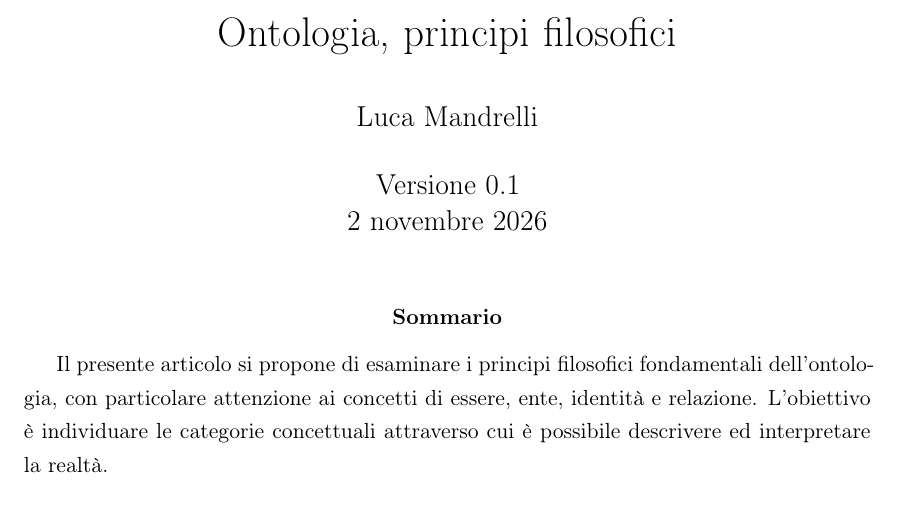
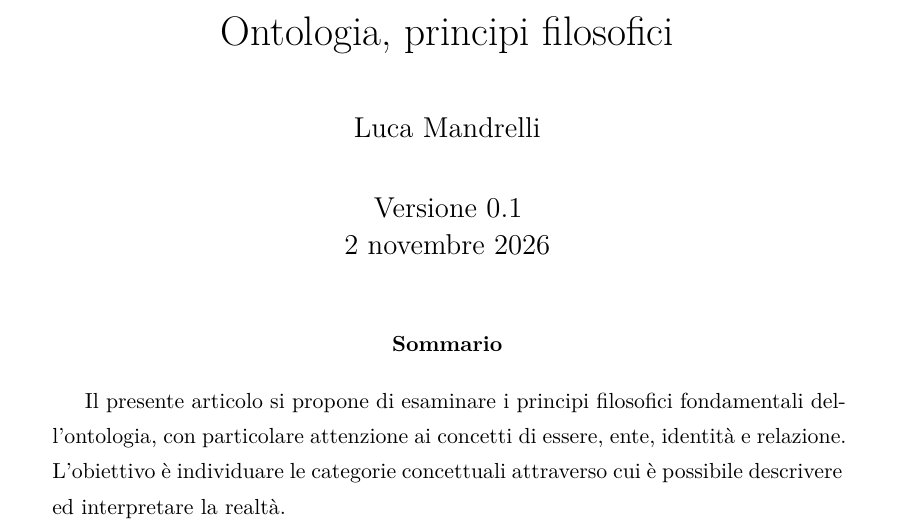
Before and after one commit to lucamandrelli/lucam-website-, a LaTeX paper (research/ontologia/ontologia_filosofia.tex): part of page 1 of 8, cut so that both start at the same text. Compiled offline with pdfLaTeX.

Commit message:
sistemazione font latex

```diff
--- a/research/ontologia/ontologia_filosofia.tex
+++ b/research/ontologia/ontologia_filosofia.tex
@@ -1,17 +1,34 @@
 
 \documentclass[a4paper,12pt]{article}
 
-% Lingua e codifica
-\usepackage[italian]{babel}
+% Font e lingua
 \usepackage[T1]{fontenc}
 \usepackage[utf8]{inputenc}
-
-% Impaginazione
-\usepackage[a4paper,left=2cm,right=2cm,top=3cm,bottom=3cm]{geometry}
+\usepackage[italian]{babel}
+\usepackage{lmodern}
 \usepackage{setspace}
 \usepackage{amsmath}
 \usepackage[protrusion=true,expansion=false]{microtype}
-\onehalfspacing
+
+% Impaginazione
+\usepackage[
+  a4paper,
+  left=2.5cm,
+  right=2.5cm,
+  top=3cm,
+  bottom=3cm
+]{geometry}
+
+% Interlinea
+\usepackage{setspace}
+\setstretch{1.3}
+
+% Paragrafi
+\setlength{\parindent}{0pt}
+\setlength{\parskip}{5pt}
+
+% Miglioramento giustificazione
+\emergencystretch=2em
 
 % Collegamenti
 \usepackage[hidelinks]{hyperref}
```
Also changed, not shown: research/ontologia/ontologia_filosofia.pdf.
